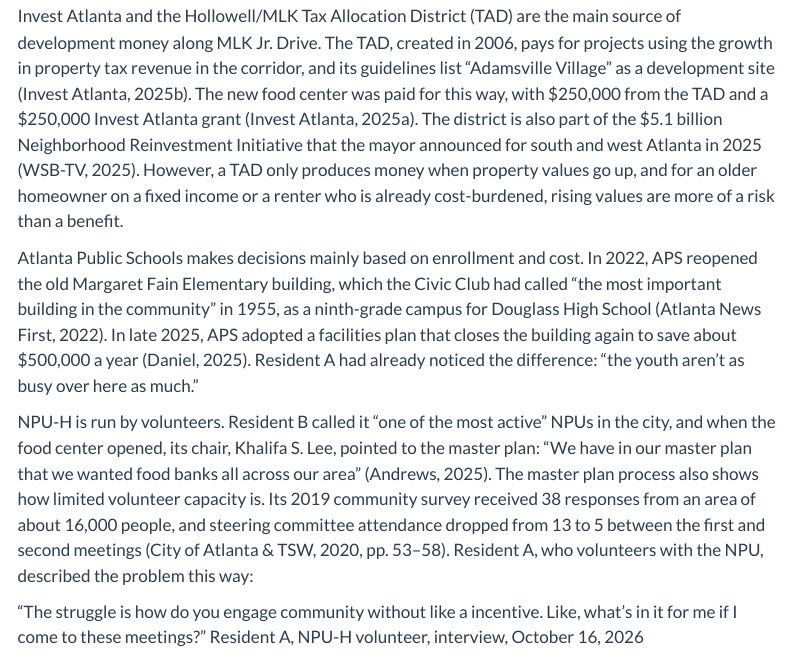
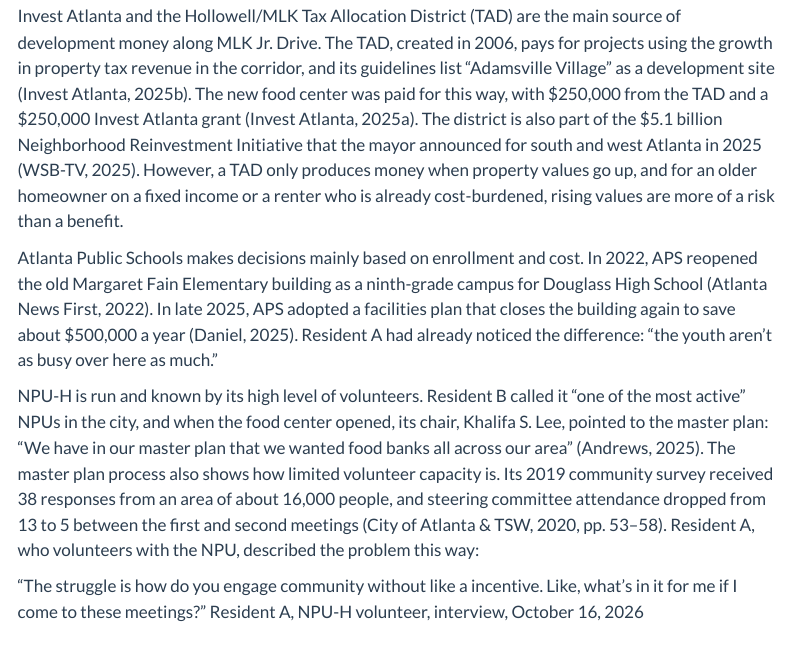
Before and after one commit to Kaamah8494/adamsville-ncs, a Quarto document (institutions.qmd): the page in a window 1100 px wide, from 1350 px down. Rendered offline with R 4.5, knitr and Pandoc in place of Quarto, with nearby package versions; menus at the side of the page are left out.

Commit message:
Add files via upload

```diff
--- a/institutions.qmd
+++ b/institutions.qmd
@@ -134,9 +134,9 @@
 
 Invest Atlanta and the Hollowell/MLK Tax Allocation District (TAD) are the main source of development money along MLK Jr. Drive. The TAD, created in 2006, pays for projects using the growth in property tax revenue in the corridor, and its guidelines list "Adamsville Village" as a development site (Invest Atlanta, 2025b). The new food center was paid for this way, with $250,000 from the TAD and a $250,000 Invest Atlanta grant (Invest Atlanta, 2025a). The district is also part of the $5.1 billion Neighborhood Reinvestment Initiative that the mayor announced for south and west Atlanta in 2025 (WSB-TV, 2025). However, a TAD only produces money when property values go up, and for an older homeowner on a fixed income or a renter who is already cost-burdened, rising values are more of a risk than a benefit.
 
-Atlanta Public Schools makes decisions mainly based on enrollment and cost. In 2022, APS reopened the old Margaret Fain Elementary building, which the Civic Club had called "the most important building in the community" in 1955, as a ninth-grade campus for Douglass High School (Atlanta News First, 2022). In late 2025, APS adopted a facilities plan that closes the building again to save about $500,000 a year (Daniel, 2025). Resident A had already noticed the difference: "the youth aren't as busy over here as much."
+Atlanta Public Schools makes decisions mainly based on enrollment and cost. In 2022, APS reopened the old Margaret Fain Elementary building as a ninth-grade campus for Douglass High School (Atlanta News First, 2022). In late 2025, APS adopted a facilities plan that closes the building again to save about $500,000 a year (Daniel, 2025). Resident A had already noticed the difference: "the youth aren't as busy over here as much."
 
-NPU-H is run by volunteers. Resident B called it "one of the most active" NPUs in the city, and when the food center opened, its chair, Khalifa S. Lee, pointed to the master plan: "We have in our master plan that we wanted food banks all across our area" (Andrews, 2025). The master plan process also shows how limited volunteer capacity is. Its 2019 community survey received 38 responses from an area of about 16,000 people, and steering committee attendance dropped from 13 to 5 between the first and second meetings (City of Atlanta & TSW, 2020, pp. 53–58). Resident A, who volunteers with the NPU, described the problem this way:
+NPU-H is run and known by its high level of volunteers. Resident B called it "one of the most active" NPUs in the city, and when the food center opened, its chair, Khalifa S. Lee, pointed to the master plan: "We have in our master plan that we wanted food banks all across our area" (Andrews, 2025). The master plan process also shows how limited volunteer capacity is. Its 2019 community survey received 38 responses from an area of about 16,000 people, and steering committee attendance dropped from 13 to 5 between the first and second meetings (City of Atlanta & TSW, 2020, pp. 53–58). Resident A, who volunteers with the NPU, described the problem this way:
 
 ::: {.voice}
 "The struggle is how do you engage community without like a incentive. Like, what's in it for me if I come to these meetings?"
```
Also changed, not shown: everyday.qmd (+1 -1 lines), issues.qmd (+1 -1 lines).
